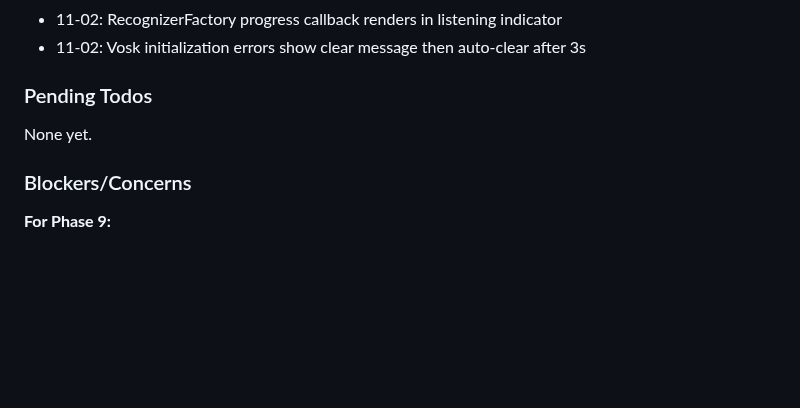
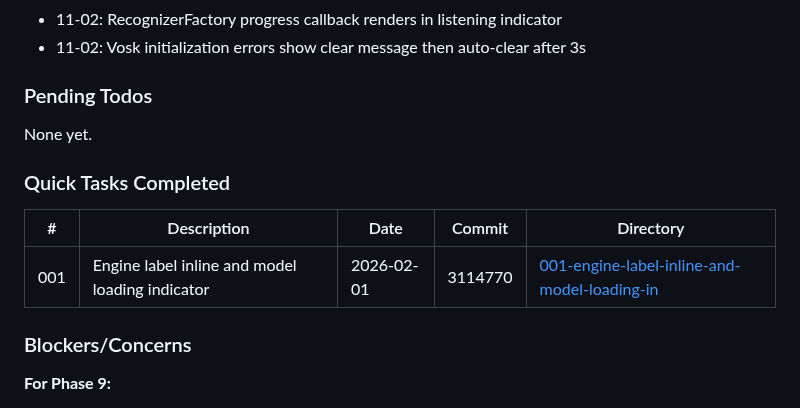
Before and after one commit to brentpenman/teleprompter, a Markdown page: .planning/STATE.md, the part around the change. GitHub-like rendering; blank space fills up the shorter version.

Commit message:
docs(quick-001): add Quick Tasks Completed table to STATE.md
Co-Authored-By: Claude Opus 4.5 <noreply@anthropic.com>

```diff
--- a/.planning/STATE.md
+++ b/.planning/STATE.md
@@ -84,6 +84,12 @@ Recent decisions affecting v1.2 work:
 
 None yet.
 
+### Quick Tasks Completed
+
+| # | Description | Date | Commit | Directory |
+|---|-------------|------|--------|-----------|
+| 001 | Engine label inline and model loading indicator | 2026-02-01 | 3114770 | [001-engine-label-inline-and-model-loading-in](./quick/001-engine-label-inline-and-model-loading-in/) |
+
 ### Blockers/Concerns
 
 **For Phase 9:**
```
